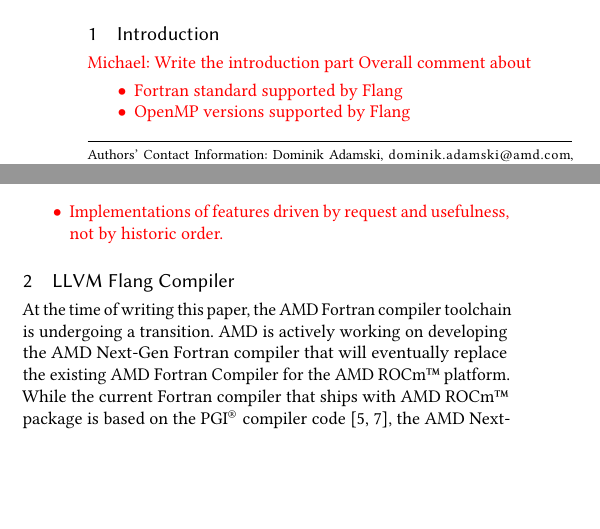
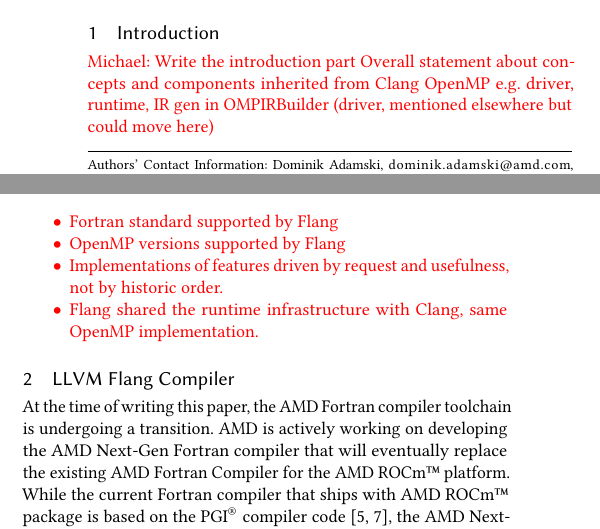
Before and after one commit to mjklemm/paper-Flang_Paper_for_LLVM_in_HPC_Workshop, a LaTeX paper (paper.tex): two parts of the columns of page 1 of 4, joined at a grey line, cut so that both start at the same text, the shorter picture padded with empty space. Compiled offline with pdfLaTeX.

Commit message:
Update on Overleaf.

```diff
--- a/paper.tex
+++ b/paper.tex
@@ -233,12 +233,13 @@
 \section{Introduction}
 \label{sec:Introduction}
 \todo{Michael: Write the introduction part}
-\todo{Overall comment about }
+\todo{Overall statement about concepts and components inherited from Clang OpenMP e.g. driver, runtime, IR gen in OMPIRBuilder (driver, mentioned elsewhere but could move here)}
 \todo{
 \begin{itemize}
 \item Fortran standard supported by Flang
 \item OpenMP versions supported by Flang
 \item Implementations of features driven by request and usefulness, not by historic order.
+\item Flang shared the runtime infrastructure with Clang, same OpenMP implementation.
 \end{itemize}
 }
 
```
